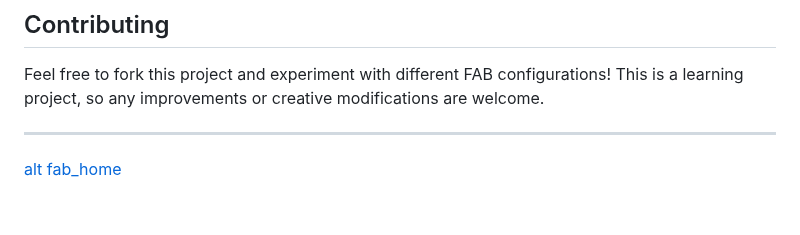
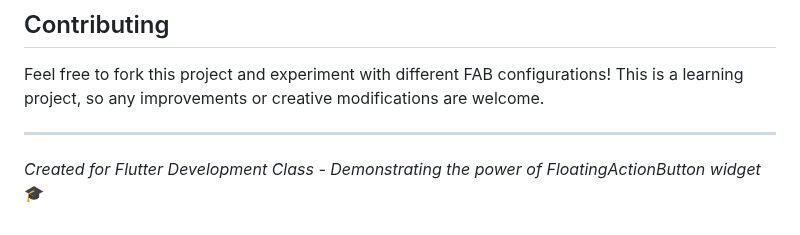
Before and after one commit to Yunis-konda001/Floating_action_widget, a Markdown page: README.md, the part around one of its changes. Drawn GitHub-style.

```diff
--- a/README.md
+++ b/README.md
@@ -95,6 +93,4 @@ Feel free to fork this project and experiment with different FAB configurations!
 
 ---
 
-
-
-[alt fab_home](fab_demo\lib\screenshoots)
+*Created for Flutter Development Class - Demonstrating the power of FloatingActionButton widget* 🎓
```
Also changed, not shown: other parts of README.md (+1 -3 lines).
